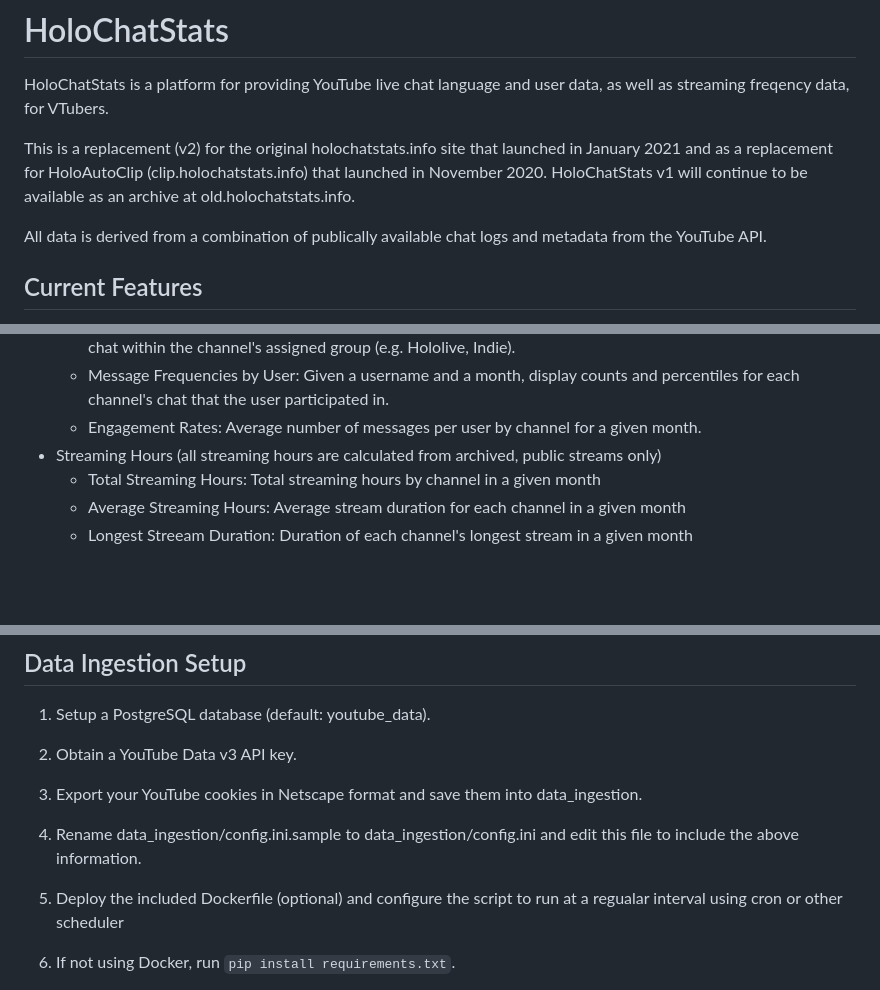
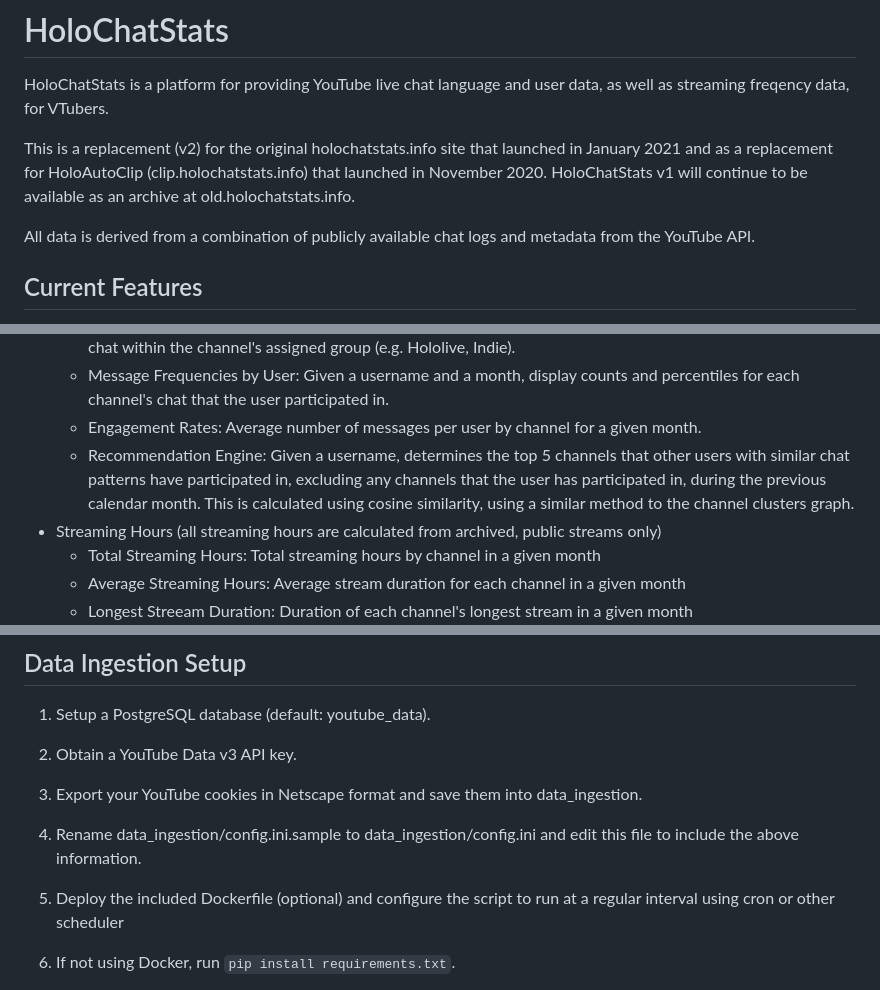
Before and after one commit to mipacd/HoloChatStats, a Markdown page: README.md, 3 parts joined by grey strips. Rendered like a GitHub page; blank space fills up the shorter version.

```diff
--- a/README.md
+++ b/README.md
@@ -5,7 +5,7 @@ HoloChatStats is a platform for providing YouTube live chat language and user da
 This is a replacement (v2) for the original holochatstats.info site that launched in January 2021 and as a replacement for HoloAutoClip (clip.holochatstats.info) that launched in November 2020.
 HoloChatStats v1 will continue to be available as an archive at old.holochatstats.info.
 
-All data is derived from a combination of publically available chat logs and metadata from the YouTube API.
+All data is derived from a combination of publicly available chat logs and metadata from the YouTube API.
 
 ## Current Features
 * Membership Information
@@ -32,6 +32,7 @@ All data is derived from a combination of publically available chat logs and met
     * Exclusive Chat Users: The percentage of a channels chat users that did not participate in any other channel's chat within the channel's assigned group (e.g. Hololive, Indie).
     * Message Frequencies by User: Given a username and a month, display counts and percentiles for each channel's chat that the user participated in.
     * Engagement Rates: Average number of messages per user by channel for a given month.
+    * Recommendation Engine: Given a username, determines the top 5 channels that other users with similar chat patterns have participated in, excluding any channels that the user has participated in, during the previous calendar month. This is calculated using cosine similarity, using a similar method to the channel clusters graph.
 * Streaming Hours (all streaming hours are calculated from archived, public streams only)
     * Total Streaming Hours: Total streaming hours by channel in a given month
     * Average Streaming Hours: Average stream duration for each channel in a given month
@@ -64,7 +65,7 @@ number of free daily queries from OpenRouter (50 per day).
 
 4. Rename data_ingestion/config.ini.sample to data_ingestion/config.ini and edit this file to include the above information.
 
-5. Deploy the included Dockerfile (optional) and configure the script to run at a regualar interval using cron or other scheduler
+5. Deploy the included Dockerfile (optional) and configure the script to run at a regular interval using cron or other scheduler
 
 6. If not using Docker, run `pip install requirements.txt`.
 
```
